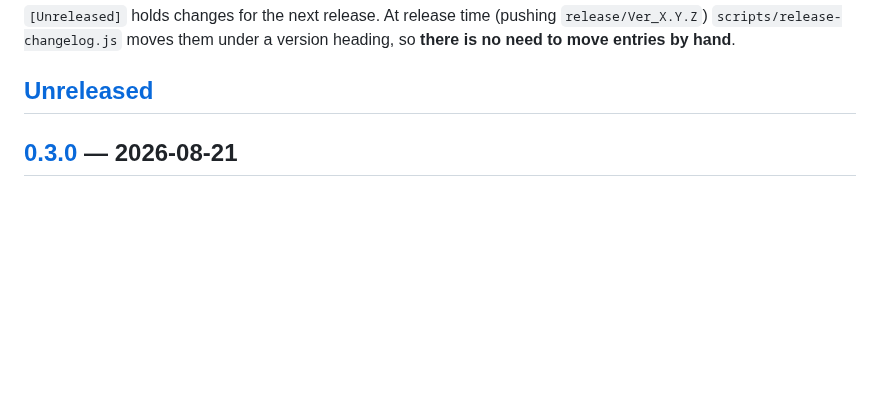
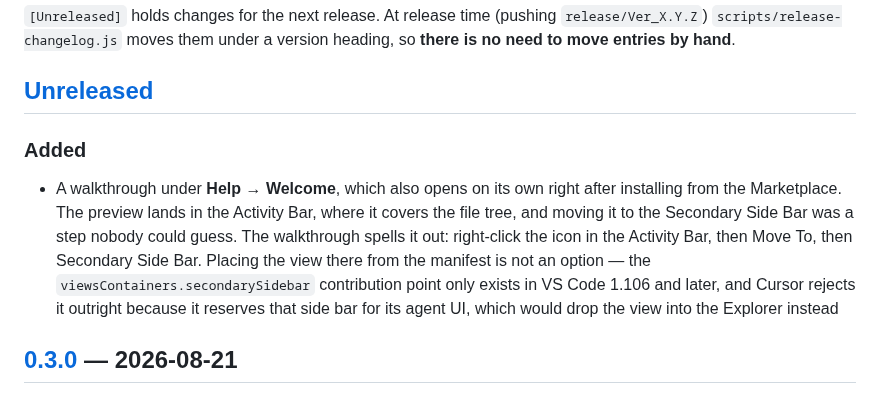
Before and after one commit to den0206/secondary-simulator, a Markdown page: CHANGELOG.md, the part around the change. Rendered like a GitHub page; blank space fills up the shorter version.

```diff
--- a/CHANGELOG.md
+++ b/CHANGELOG.md
@@ -9,6 +9,17 @@ and versions follow [Semantic Versioning](https://semver.org/).
 so **there is no need to move entries by hand**.
 
 ## [Unreleased]
+
+### Added
+
+- A walkthrough under **Help → Welcome**, which also opens on its own right after installing
+  from the Marketplace. The preview lands in the Activity Bar, where it covers the file tree,
+  and moving it to the Secondary Side Bar was a step nobody could guess. The walkthrough
+  spells it out: right-click the icon in the Activity Bar, then Move To, then Secondary
+  Side Bar. Placing the view there from the manifest is not an
+  option — the `viewsContainers.secondarySidebar` contribution point only exists in VS Code
+  1.106 and later, and Cursor rejects it outright because it reserves that side bar for its
+  agent UI, which would drop the view into the Explorer instead
 
 ## [0.3.0] — 2026-08-21
 
```
Also changed, not shown: README.md (+14 -5 lines), README_JP.md (+14 -5 lines), media/walkthrough/move.png (added).
